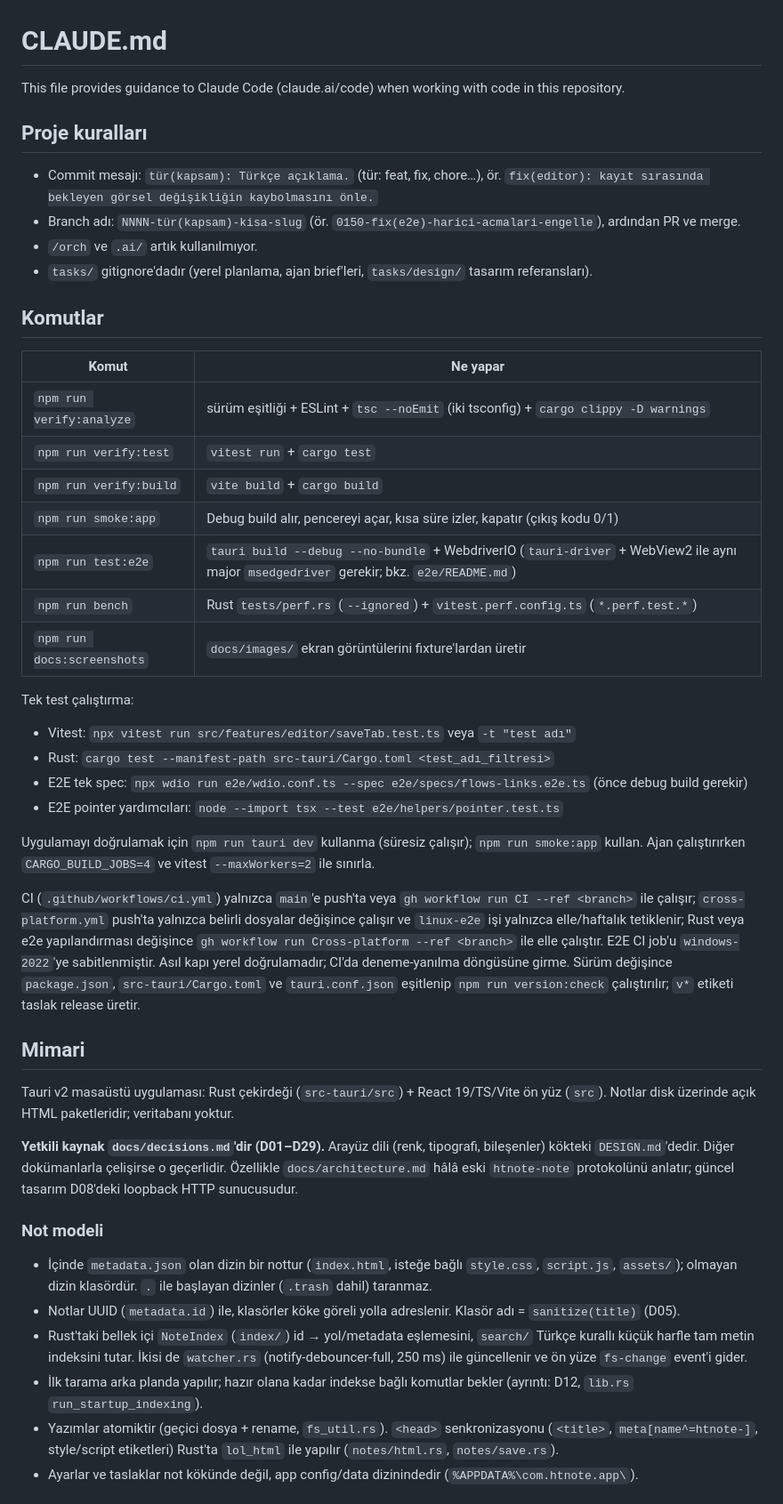
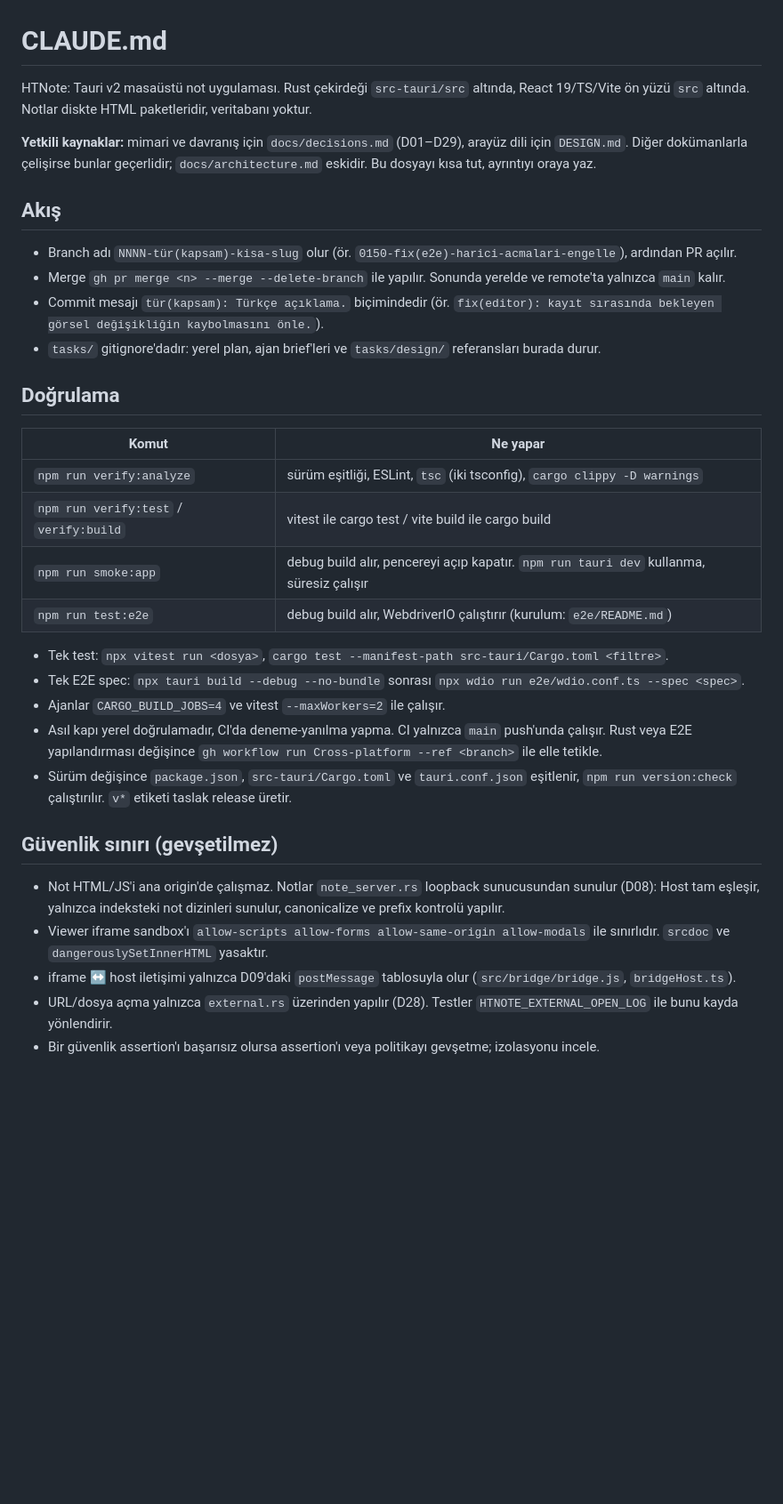
Before and after one commit to fyzokty/htnote, a Markdown page: CLAUDE.md, the part around one of its changes. Shown at 89% size. Drawn GitHub-style; blank space fills up the shorter version.

Commit message:
chore(docs): CLAUDE.md kompaktlaştırıldı, merge sonrası branch silme kuralı eklendi.

```diff
--- a/CLAUDE.md
+++ b/CLAUDE.md
@@ -1,47 +1,33 @@
 # CLAUDE.md
 
-This file provides guidance to Claude Code (claude.ai/code) when working with code in this repository.
+HTNote: Tauri v2 masaüstü not uygulaması. Rust çekirdeği `src-tauri/src` altında, React 19/TS/Vite ön yüzü `src` altında. Notlar diskte HTML paketleridir, veritabanı yoktur.
 
-## Proje kuralları
+**Yetkili kaynaklar:** mimari ve davranış için `docs/decisions.md` (D01–D29), arayüz dili için `DESIGN.md`. Diğer dokümanlarla çelişirse bunlar geçerlidir; `docs/architecture.md` eskidir. Bu dosyayı kısa tut, ayrıntıyı oraya yaz.
 
-- Commit mesajı: `tür(kapsam): Türkçe açıklama.` (tür: feat, fix, chore…), ör. `fix(editor): kayıt sırasında bekleyen görsel değişikliğin kaybolmasını önle.`
-- Branch adı: `NNNN-tür(kapsam)-kisa-slug` (ör. `0150-fix(e2e)-harici-acmalari-engelle`), ardından PR ve merge.
-- `/orch` ve `.ai/` artık kullanılmıyor.
-- `tasks/` gitignore'dadır (yerel planlama, ajan brief'leri, `tasks/design/` tasarım referansları).
+## Akış
+- Branch adı `NNNN-tür(kapsam)-kisa-slug` olur (ör. `0150-fix(e2e)-harici-acmalari-engelle`), ardından PR açılır.
+- Merge `gh pr merge <n> --merge --delete-branch` ile yapılır. Sonunda yerelde ve remote'ta yalnızca `main` kalır.
+- Commit mesajı `tür(kapsam): Türkçe açıklama.` biçimindedir (ör. `fix(editor): kayıt sırasında bekleyen görsel değişikliğin kaybolmasını önle.`).
+- `tasks/` gitignore'dadır: yerel plan, ajan brief'leri ve `tasks/design/` referansları burada durur.
 
-## Komutlar
-
+## Doğrulama
 | Komut | Ne yapar |
 |---|---|
-| `npm run verify:analyze` | sürüm eşitliği + ESLint + `tsc --noEmit` (iki tsconfig) + `cargo clippy -D warnings` |
-| `npm run verify:test` | `vitest run` + `cargo test` |
-| `npm run verify:build` | `vite build` + `cargo build` |
-| `npm run smoke:app` | Debug build alır, pencereyi açar, kısa süre izler, kapatır (çıkış kodu 0/1) |
-| `npm run test:e2e` | `tauri build --debug --no-bundle` + WebdriverIO (`tauri-driver` + WebView2 ile aynı major `msedgedriver` gerekir; bkz. `e2e/README.md`) |
-| `npm run bench` | Rust `tests/perf.rs` (`--ignored`) + `vitest.perf.config.ts` (`*.perf.test.*`) |
-| `npm run docs:screenshots` | `docs/images/` ekran görüntülerini fixture'lardan üretir |
+| `npm run verify:analyze` | sürüm eşitliği, ESLint, `tsc` (iki tsconfig), `cargo clippy -D warnings` |
+| `npm run verify:test` / `verify:build` | vitest ile cargo test / vite build ile cargo build |
+| `npm run smoke:app` | debug build alır, pencereyi açıp kapatır. `npm run tauri dev` kullanma, süresiz çalışır |
+| `npm run test:e2e` | debug build alır, WebdriverIO çalıştırır (kurulum: `e2e/README.md`) |
 
-Tek test çalıştırma:
-- Vitest: `npx vitest run src/features/editor/saveTab.test.ts` veya `-t "test adı"`
-- Rust: `cargo test --manifest-path src-tauri/Cargo.toml <test_adı_filtresi>`
-- E2E tek spec: `npx wdio run e2e/wdio.conf.ts --spec e2e/specs/flows-links.e2e.ts` (önce debug build gerekir)
-- E2E pointer yardımcıları: `node --import tsx --test e2e/helpers/pointer.test.ts`
+- Tek test: `npx vitest run <dosya>`, `cargo test --manifest-path src-tauri/Cargo.toml <filtre>`.
+- Tek E2E spec: `npx tauri build --debug --no-bundle` sonrası `npx wdio run e2e/wdio.conf.ts --spec <spec>`.
+- Ajanlar `CARGO_BUILD_JOBS=4` ve vitest `--maxWorkers=2` ile çalışır.
+- Asıl kapı yerel doğrulamadır, CI'da deneme-yanılma yapma. CI yalnızca `main` push'unda çalışır. Rust veya E2E yapılandırması değişince `gh workflow run Cross-platform --ref <branch>` ile elle tetikle.
+- Sürüm değişince `package.json`, `src-tauri/Cargo.toml` ve `tauri.conf.json` eşitlenir, `npm run version:check` çalıştırılır. `v*` etiketi taslak release üretir.
 
-Uygulamayı doğrulamak için `npm run tauri dev` kullanma (süresiz çalışır); `npm run smoke:app` kullan. Ajan çalıştırırken `CARGO_BUILD_JOBS=4` ve vitest `--maxWorkers=2` ile sınırla.
+## Güvenlik sınırı (gevşetilmez)
+- Not HTML/JS'i ana origin'de çalışmaz. Notlar `note_server.rs` loopback sunucusundan sunulur (D08): Host tam eşleşir, yalnızca indeksteki not dizinleri sunulur, canonicalize ve prefix kontrolü yapılır.
+- Viewer iframe sandbox'ı `allow-scripts allow-forms allow-same-origin allow-modals` ile sınırlıdır. `srcdoc` ve `dangerouslySetInnerHTML` yasaktır.
+- iframe ↔ host iletişimi yalnızca D09'daki `postMessage` tablosuyla olur (`src/bridge/bridge.js`, `bridgeHost.ts`).
+- URL/dosya açma yalnızca `external.rs` üzerinden yapılır (D28). Testler `HTNOTE_EXTERNAL_OPEN_LOG` ile bunu kayda yönlendirir.
+- Bir güvenlik assertion'ı başarısız olursa assertion'ı veya politikayı gevşetme; izolasyonu incele.
 
-CI (`.github/workflows/ci.yml`) yalnızca `main`'e push'ta veya `gh workflow run CI --ref <branch>` ile çalışır; `cross-platform.yml` push'ta yalnızca belirli dosyalar değişince çalışır ve `linux-e2e` işi yalnızca elle/haftalık tetiklenir; Rust veya e2e yapılandırması değişince `gh workflow run Cross-platform --ref <branch>` ile elle çalıştır. E2E CI job'u `windows-2022`'ye sabitlenmiştir. Asıl kapı yerel doğrulamadır; CI'da deneme-yanılma döngüsüne girme. Sürüm değişince `package.json`, `src-tauri/Cargo.toml` ve `tauri.conf.json` eşitlenip `npm run version:check` çalıştırılır; `v*` etiketi taslak release üretir.
-
-## Mimari
-
-Tauri v2 masaüstü uygulaması: Rust çekirdeği (`src-tauri/src`) + React 19/TS/Vite ön yüz (`src`). Notlar disk üzerinde açık HTML paketleridir; veritabanı yoktur.
-
-**Yetkili kaynak `docs/decisions.md`'dir (D01–D29).** Arayüz dili (renk, tipografi, bileşenler) kökteki `DESIGN.md`'dedir. Diğer dokümanlarla çelişirse o geçerlidir. Özellikle `docs/architecture.md` hâlâ eski `htnote-note` protokolünü anlatır; güncel tasarım D08'deki loopback HTTP sunucusudur.
-
-### Not modeli
-- İçinde `metadata.json` olan dizin bir nottur (`index.html`, isteğe bağlı `style.css`, `script.js`, `assets/`); olmayan dizin klasördür. `.` ile başlayan dizinler (`.trash` dahil) taranmaz.
-- Notlar UUID (`metadata.id`) ile, klasörler köke göreli yolla adreslenir. Klasör adı = `sanitize(title)` (D05).
-- Rust'taki bellek içi `NoteIndex` (`index/`) id → yol/metadata eşlemesini, `search/` Türkçe kurallı küçük harfle tam metin indeksini tutar. İkisi de `watcher.rs` (notify-debouncer-full, 250 ms) ile güncellenir ve ön yüze `fs-change` event'i gider.
-- İlk tarama arka planda yapılır; hazır olana kadar indekse bağlı komutlar bekler (ayrıntı: D12, `lib.rs` `run_startup_indexing`).
-- Yazımlar atomiktir (geçici dosya + rename, `fs_util.rs`). `<head>` senkronizasyonu (`<title>`, `meta[name^=htnote-]`, style/script etiketleri) Rust'ta `lol_html` ile yapılır (`notes/html.rs`, `notes/save.rs`).
-- Ayarlar ve taslaklar not kökünde değil, app config/data dizinindedir (`%APPDATA%\com.htnote.app\`).
-
```
Also changed, not shown: other parts of CLAUDE.md (+5 -17 lines).
